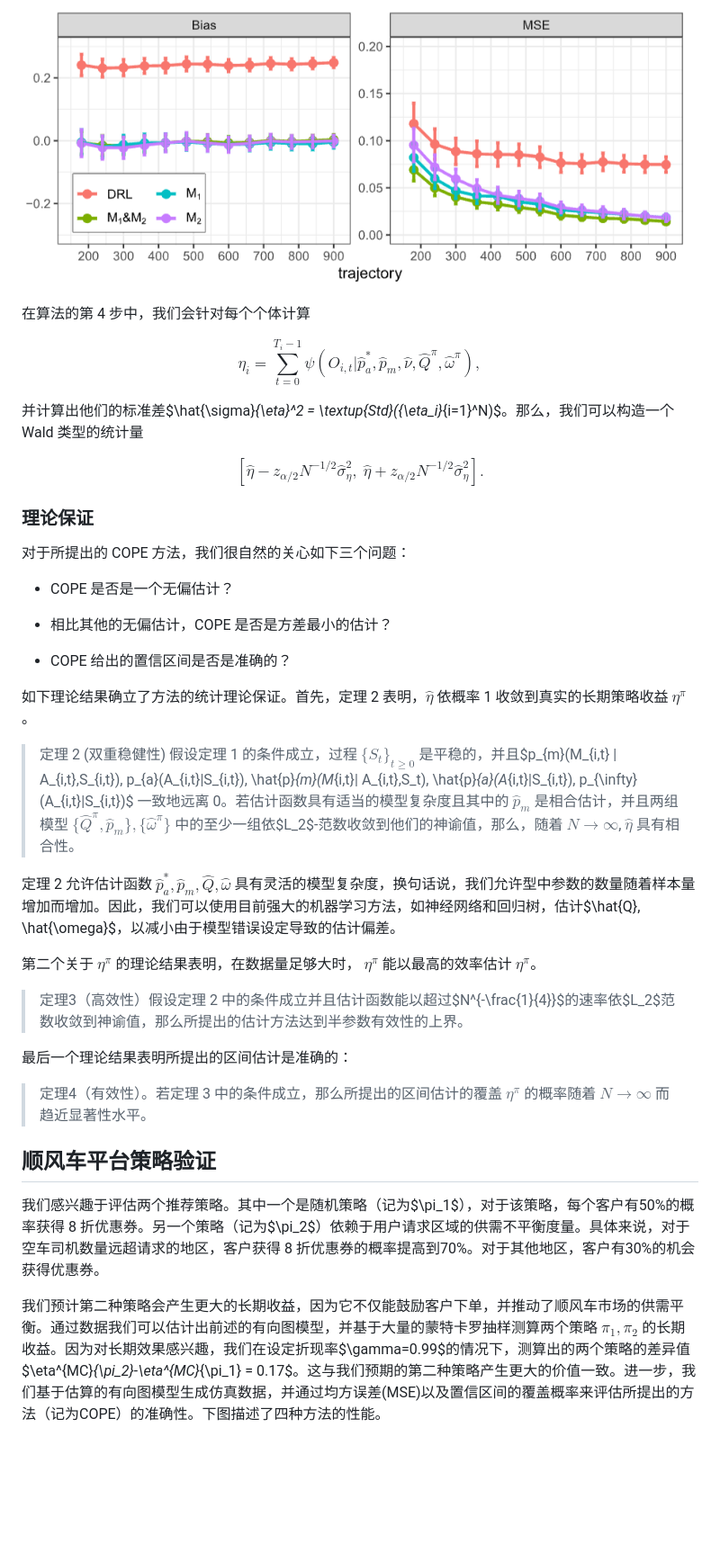
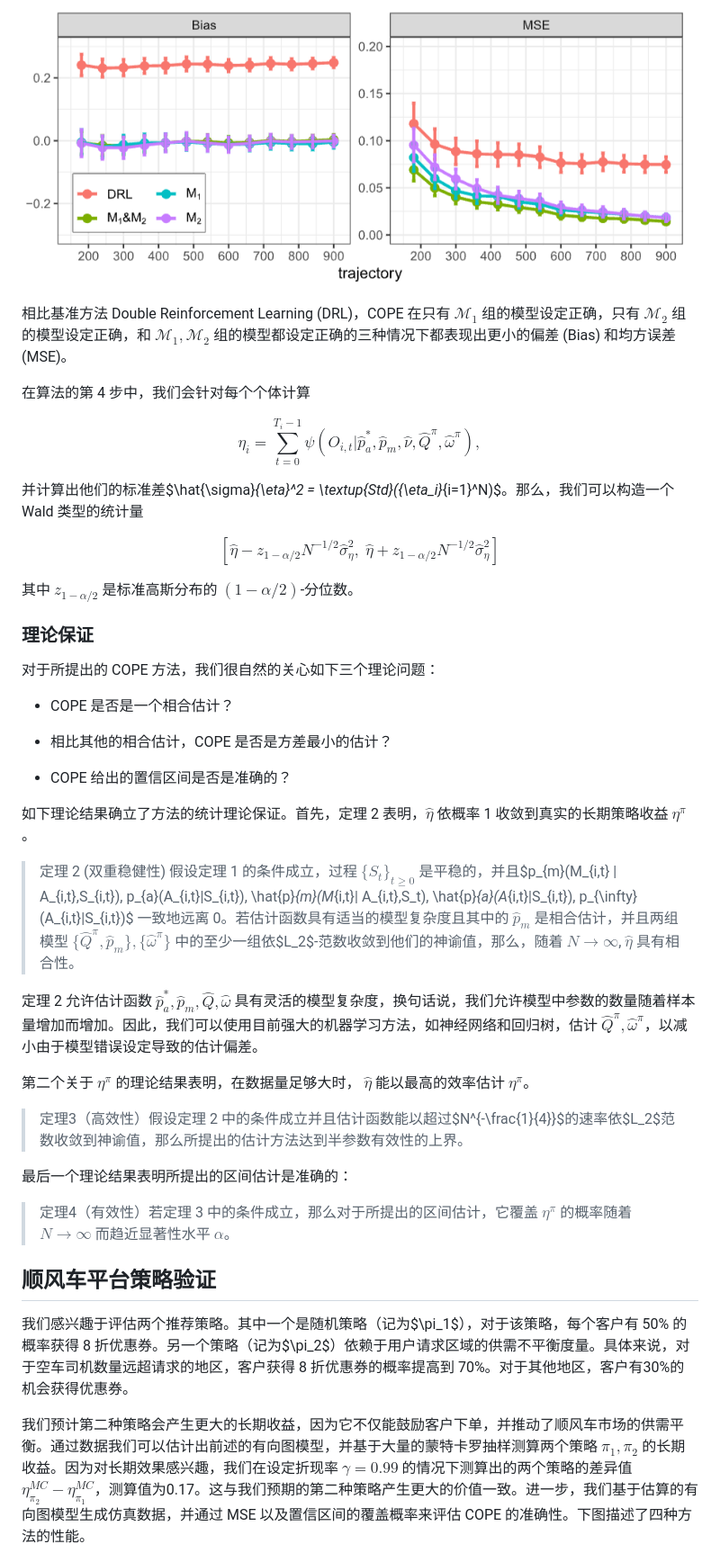
Before and after one commit to Mamba413/cope, a Markdown page: vignettes-chinese/README.md, the part around one of its changes. Shown at 90% size. Rendered like a GitHub page; blank space fills up the shorter version.

```diff
--- a/vignettes-chinese/README.md
+++ b/vignettes-chinese/README.md
@@ -91,5 +98,7 @@ $$
 
 ![Alt text](image-9.png)
+
+相比基准方法 Double Reinforcement Learning (DRL)，COPE 在只有 $\mathcal{M}_1$ 组的模型设定正确，只有 $\mathcal{M}_2$ 组的模型设定正确，和 $\mathcal{M}_1, \mathcal{M}_2$ 组的模型都设定正确的三种情况下都表现出更小的偏差 (Bias) 和均方误差 (MSE)。
 
 在算法的第 4 步中，我们会针对每个个体计算
 
@@ -97,7 +106,9 @@ $$\eta_i = \sum_{t=0}^{T_i-1} \psi(O_{i,t}|\hat{p}_a^*, \hat{p}_m, \hat{\nu}, \h
 
 并计算出他们的标准差$\hat{\sigma}_{\eta}^2 = \textup{Std}(\{\eta_i\}_{i=1}^N)$。那么，我们可以构造一个 Wald 类型的统计量
 
-$$[\hat{\eta} - z_{\alpha/2}N^{-1/2}\hat{\sigma}_{\eta}^2, \; \hat{\eta} + z_{\alpha/2}N^{-1/2}\hat{\sigma}_{\eta}^2].$$
+$$[\hat{\eta} - z_{1 - \alpha/2}N^{-1/2}\hat{\sigma}_{\eta}^2, \; \hat{\eta} + z_{1 - \alpha/2}N^{-1/2}\hat{\sigma}_{\eta}^2]$$
+
+其中 $z_{1 - \alpha/2}$ 是标准高斯分布的 $(1 - \alpha/2)$-分位数。
 
 <!-- $\psi_1(O)$的表达式为：
 
@@ -113,11 +124,11 @@ $\psi_3(O)$的表达式为：
 
 ### 理论保证
 
-对于所提出的 COPE 方法，我们很自然的关心如下三个问题：
+对于所提出的 COPE 方法，我们很自然的关心如下三个理论问题：
 
-- COPE 是否是一个无偏估计？
+- COPE 是否是一个相合估计？
 
-- 相比其他的无偏估计，COPE 是否是方差最小的估计？
+- 相比其他的相合估计，COPE 是否是方差最小的估计？
 
 - COPE 给出的置信区间是否是准确的？
 
@@ -127,9 +138,9 @@ $\psi_3(O)$的表达式为：
 
 > 定理 2 (双重稳健性) 假设定理 1 的条件成立，过程 $\{S_t\}_{t \geq 0}$ 是平稳的，并且$p_{m}(M_{i,t} | A_{i,t},S_{i,t}), p_{a}(A_{i,t}|S_{i,t}), \hat{p}_{m}(M_{i,t}| A_{i,t},S_t), \hat{p}_{a}(A_{i,t}|S_{i,t}), p_{\infty}(A_{i,t}|S_{i,t})$ 一致地远离 0。若估计函数具有适当的模型复杂度且其中的 $\hat{p}_m$ 是相合估计，并且两组模型 $\{ \hat{Q}^\pi, \hat{p}_m \}, \{ \hat{\omega}^\pi \}$ 中的至少一组依$L_2$-范数收敛到他们的神谕值，那么，随着 $N \rightarrow \infty$, $\hat{\eta}$ 具有相合性。
 
-定理 2 允许估计函数 $\hat{p}_a^*, \hat{p}_m, \hat{Q}, \hat{\omega}$ 具有灵活的模型复杂度，换句话说，我们允许型中参数的数量随着样本量增加而增加。因此，我们可以使用目前强大的机器学习方法，如神经网络和回归树，估计$\hat{Q}, \hat{\omega}$，以减小由于模型错误设定导致的估计偏差。
+定理 2 允许估计函数 $\hat{p}_a^*, \hat{p}_m, \hat{Q}, \hat{\omega}$ 具有灵活的模型复杂度，换句话说，我们允许模型中参数的数量随着样本量增加而增加。因此，我们可以使用目前强大的机器学习方法，如神经网络和回归树，估计 $\hat{Q}^\pi, \hat{\omega}^\pi$，以减小由于模型错误设定导致的估计偏差。
 
-第二个关于 $\eta^\pi$ 的理论结果表明，在数据量足够大时， $\eta^\pi$ 能以最高的效率估计 $\eta^\pi$。
+第二个关于 $\eta^\pi$ 的理论结果表明，在数据量足够大时， $\hat{\eta}$ 能以最高的效率估计 $\eta^\pi$。
 
 <!-- ![Alt text](image-4.png) -->
 
@@ -140,13 +151,13 @@ $\psi_3(O)$的表达式为：
 
 <!-- ![Alt text](image-11.png) -->
 
-> 定理4（有效性）。若定理 3 中的条件成立，那么所提出的区间估计的覆盖 $\eta^\pi$ 的概率随着 $N \to \infty$ 而趋近显著性水平。
+> 定理4（有效性）若定理 3 中的条件成立，那么对于所提出的区间估计，它覆盖 $\eta^\pi$ 的概率随着 $N \to \infty$ 而趋近显著性水平 $\alpha$。
 
 ## 顺风车平台策略验证
 
-我们感兴趣于评估两个推荐策略。其中一个是随机策略（记为$\pi_1$），对于该策略，每个客户有50%的概率获得 8 折优惠券。另一个策略（记为$\pi_2$）依赖于用户请求区域的供需不平衡度量。具体来说，对于空车司机数量远超请求的地区，客户获得 8 折优惠券的概率提高到70\%。对于其他地区，客户有30\%的机会获得优惠券。
+我们感兴趣于评估两个推荐策略。其中一个是随机策略（记为$\pi_1$），对于该策略，每个客户有 50% 的概率获得 8 折优惠券。另一个策略（记为$\pi_2$）依赖于用户请求区域的供需不平衡度量。具体来说，对于空车司机数量远超请求的地区，客户获得 8 折优惠券的概率提高到 70\%。对于其他地区，客户有30\%的机会获得优惠券。
 
-我们预计第二种策略会产生更大的长期收益，因为它不仅能鼓励客户下单，并推动了顺风车市场的供需平衡。通过数据我们可以估计出前述的有向图模型，并基于大量的蒙特卡罗抽样测算两个策略 $\pi_1, \pi_2$ 的长期收益。因为对长期效果感兴趣，我们在设定折现率$\gamma=0.99$的情况下，测算出的两个策略的差异值$\eta^{MC}_{\pi_2}-\eta^{MC}_{\pi_1} = 0.17$。这与我们预期的第二种策略产生更大的价值一致。进一步，我们基于估算的有向图模型生成仿真数据，并通过均方误差(MSE)以及置信区间的覆盖概率来评估所提出的方法（记为COPE）的准确性。下图描述了四种方法的性能。
+我们预计第二种策略会产生更大的长期收益，因为它不仅能鼓励客户下单，并推动了顺风车市场的供需平衡。通过数据我们可以估计出前述的有向图模型，并基于大量的蒙特卡罗抽样测算两个策略 $\pi_1, \pi_2$ 的长期收益。因为对长期效果感兴趣，我们在设定折现率 $\gamma=0.99$ 的情况下测算出的两个策略的差异值 $\eta^{MC}_{\pi_2}-\eta^{MC}_{\pi_1}$，测算值为0.17。这与我们预期的第二种策略产生更大的价值一致。进一步，我们基于估算的有向图模型生成仿真数据，并通过 MSE 以及置信区间的覆盖概率来评估 COPE 的准确性。下图描述了四种方法的性能。
 
 ![Alt text](image-10.png)
 
```
Also changed, not shown: other parts of vignettes-chinese/README.md (+27 -20 lines).
